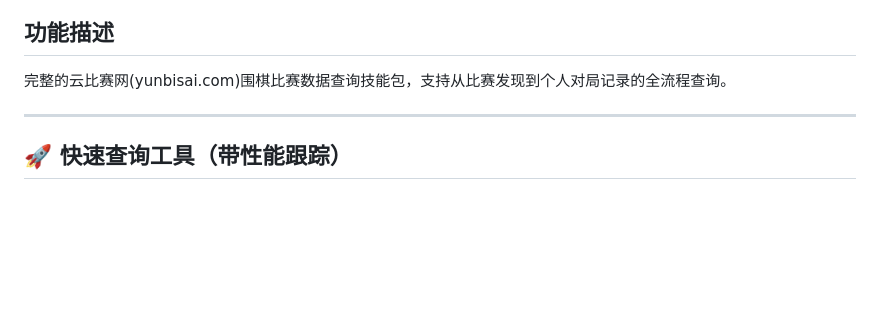
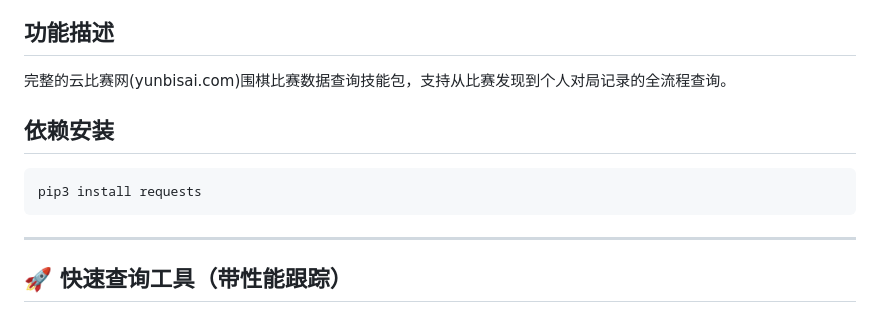
Before and after one commit to zhangbin2025/weiqi-skills, a Markdown page: weiqi-yunbisai/SKILL.md, the part around the change. GitHub-like rendering; blank space fills up the shorter version.

````diff
--- a/weiqi-yunbisai/SKILL.md
+++ b/weiqi-yunbisai/SKILL.md
@@ -10,6 +10,11 @@ description: 云比赛网(yunbisai.com)围棋比赛数据查询，支持比赛
 
 ## 功能描述
 完整的云比赛网(yunbisai.com)围棋比赛数据查询技能包，支持从比赛发现到个人对局记录的全流程查询。
+
+## 依赖安装
+```bash
+pip3 install requests
+```
 
 ---
 
````
Also changed, not shown: weiqi-sgf/SKILL.md (+3 -0 lines).
